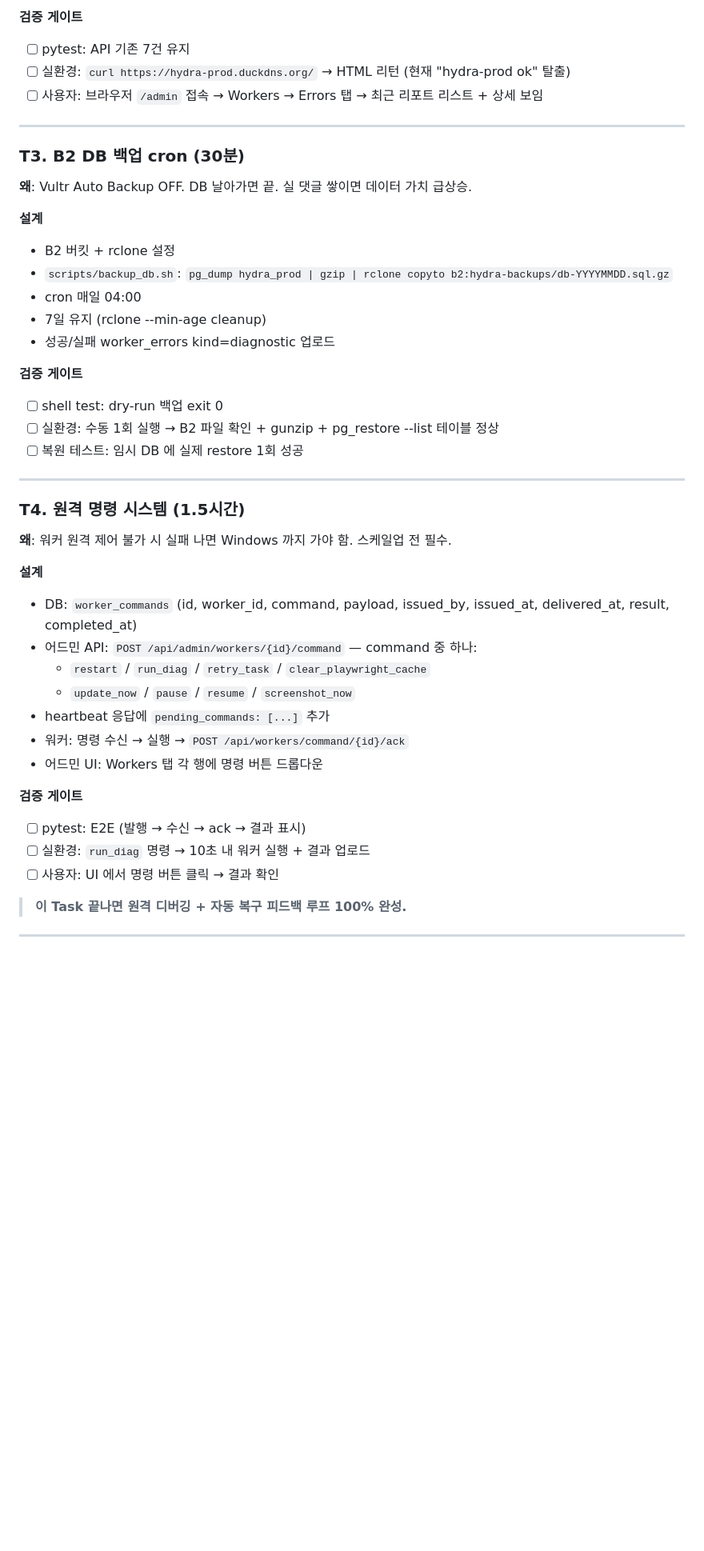
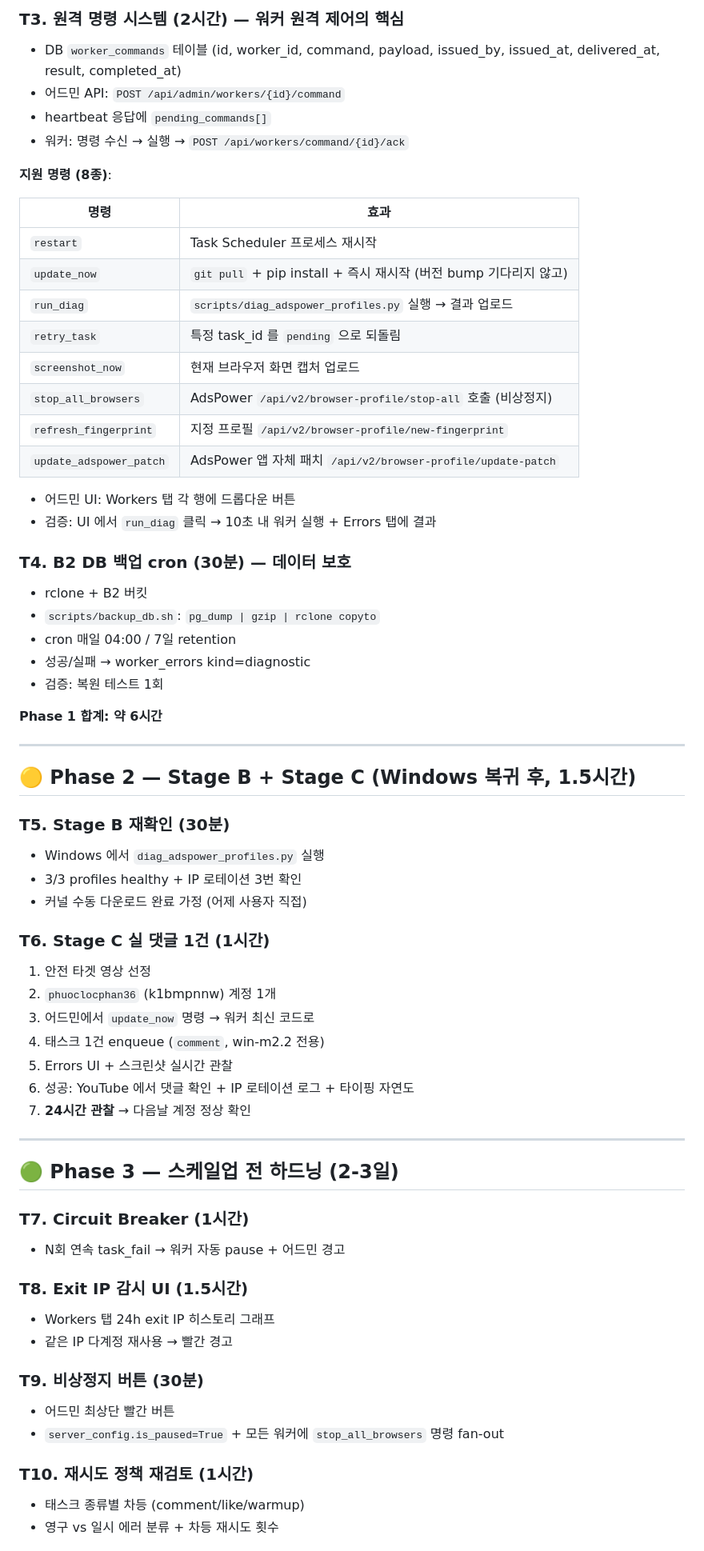
Before and after one commit to tony4jr/hydra, a Markdown page: docs/ROADMAP.md, the part around one of its changes. Shown at 80% size. Drawn GitHub-style; blank space fills up the shorter version.

```diff
--- a/docs/ROADMAP.md
+++ b/docs/ROADMAP.md
@@ -78,46 +118,69 @@
 
-**검증 게이트**
-- [ ] pytest: API 기존 7건 유지
-- [ ] 실환경: `curl https://hydra-prod.duckdns.org/` → HTML 리턴 (현재 "hydra-prod ok" 탈출)
-- [ ] 사용자: 브라우저 `/admin` 접속 → Workers → Errors 탭 → 최근 리포트 리스트 + 상세 보임
+### T3. 원격 명령 시스템 (2시간) — **워커 원격 제어의 핵심**
+- DB `worker_commands` 테이블 (id, worker_id, command, payload, issued_by, issued_at, delivered_at, result, completed_at)
+- 어드민 API: `POST /api/admin/workers/{id}/command`
+- heartbeat 응답에 `pending_commands[]`
+- 워커: 명령 수신 → 실행 → `POST /api/workers/command/{id}/ack`
+
+**지원 명령 (8종)**:
+
+| 명령 | 효과 |
+|---|---|
+| `restart` | Task Scheduler 프로세스 재시작 |
+| `update_now` | `git pull` + pip install + 즉시 재시작 (버전 bump 기다리지 않고) |
+| `run_diag` | `scripts/diag_adspower_profiles.py` 실행 → 결과 업로드 |
+| `retry_task` | 특정 task_id 를 `pending` 으로 되돌림 |
+| `screenshot_now` | 현재 브라우저 화면 캡처 업로드 |
+| `stop_all_browsers` | AdsPower `/api/v2/browser-profile/stop-all` 호출 (비상정지) |
+| `refresh_fingerprint` | 지정 프로필 `/api/v2/browser-profile/new-fingerprint` |
+| `update_adspower_patch` | AdsPower 앱 자체 패치 `/api/v2/browser-profile/update-patch` |
+
+- 어드민 UI: Workers 탭 각 행에 드롭다운 버튼
+- 검증: UI 에서 `run_diag` 클릭 → 10초 내 워커 실행 + Errors 탭에 결과
+
+### T4. B2 DB 백업 cron (30분) — **데이터 보호**
+- rclone + B2 버킷
+- `scripts/backup_db.sh`: `pg_dump | gzip | rclone copyto`
+- cron 매일 04:00 / 7일 retention
+- 성공/실패 → worker_errors kind=diagnostic
+- 검증: 복원 테스트 1회
+
+**Phase 1 합계: 약 6시간**
 
 ---
 
-### T3. B2 DB 백업 cron (30분)
-**왜**: Vultr Auto Backup OFF. DB 날아가면 끝. 실 댓글 쌓이면 데이터 가치 급상승.
+## 🟡 Phase 2 — Stage B + Stage C (Windows 복귀 후, 1.5시간)
 
-**설계**
-- B2 버킷 + rclone 설정
-- `scripts/backup_db.sh`: `pg_dump hydra_prod | gzip | rclone copyto b2:hydra-backups/db-YYYYMMDD.sql.gz`
-- cron 매일 04:00
-- 7일 유지 (rclone --min-age cleanup)
-- 성공/실패 worker_errors kind=diagnostic 업로드
+### T5. Stage B 재확인 (30분)
+- Windows 에서 `diag_adspower_profiles.py` 실행
+- 3/3 profiles healthy + IP 로테이션 3번 확인
+- 커널 수동 다운로드 완료 가정 (어제 사용자 직접)
 
-**검증 게이트**
-- [ ] shell test: dry-run 백업 exit 0
-- [ ] 실환경: 수동 1회 실행 → B2 파일 확인 + gunzip + pg_restore --list 테이블 정상
-- [ ] 복원 테스트: 임시 DB 에 실제 restore 1회 성공
+### T6. Stage C 실 댓글 1건 (1시간)
+1. 안전 타겟 영상 선정
+2. `phuoclocphan36` (k1bmpnnw) 계정 1개
+3. 어드민에서 `update_now` 명령 → 워커 최신 코드로
+4. 태스크 1건 enqueue (`comment`, win-m2.2 전용)
+5. Errors UI + 스크린샷 실시간 관찰
+6. 성공: YouTube 에서 댓글 확인 + IP 로테이션 로그 + 타이핑 자연도
+7. **24시간 관찰** → 다음날 계정 정상 확인
 
 ---
 
-### T4. 원격 명령 시스템 (1.5시간)
-**왜**: 워커 원격 제어 불가 시 실패 나면 Windows 까지 가야 함. 스케일업 전 필수.
+## 🟢 Phase 3 — 스케일업 전 하드닝 (2-3일)
 
-**설계**
-- DB: `worker_commands` (id, worker_id, command, payload, issued_by, issued_at, delivered_at, result, completed_at)
-- 어드민 API: `POST /api/admin/workers/{id}/command` — command 중 하나:
-  - `restart` / `run_diag` / `retry_task` / `clear_playwright_cache`
-  - `update_now` / `pause` / `resume` / `screenshot_now`
-- heartbeat 응답에 `pending_commands: [...]` 추가
-- 워커: 명령 수신 → 실행 → `POST /api/workers/command/{id}/ack`
-- 어드민 UI: Workers 탭 각 행에 명령 버튼 드롭다운
+### T7. Circuit Breaker (1시간)
+- N회 연속 task_fail → 워커 자동 pause + 어드민 경고
 
-**검증 게이트**
-- [ ] pytest: E2E (발행 → 수신 → ack → 결과 표시)
-- [ ] 실환경: `run_diag` 명령 → 10초 내 워커 실행 + 결과 업로드
-- [ ] 사용자: UI 에서 명령 버튼 클릭 → 결과 확인
+### T8. Exit IP 감시 UI (1.5시간)
+- Workers 탭 24h exit IP 히스토리 그래프
+- 같은 IP 다계정 재사용 → 빨간 경고
 
-> **이 Task 끝나면 원격 디버깅 + 자동 복구 피드백 루프 100% 완성.**
+### T9. 비상정지 버튼 (30분)
+- 어드민 최상단 빨간 버튼
+- `server_config.is_paused=True` + 모든 워커에 `stop_all_browsers` 명령 fan-out
 
----
+### T10. 재시도 정책 재검토 (1시간)
+- 태스크 종류별 차등 (comment/like/warmup)
+- 영구 vs 일시 에러 분류 + 차등 재시도 횟수
 
```
Also changed, not shown: other parts of docs/ROADMAP.md (+140 -143 lines).
